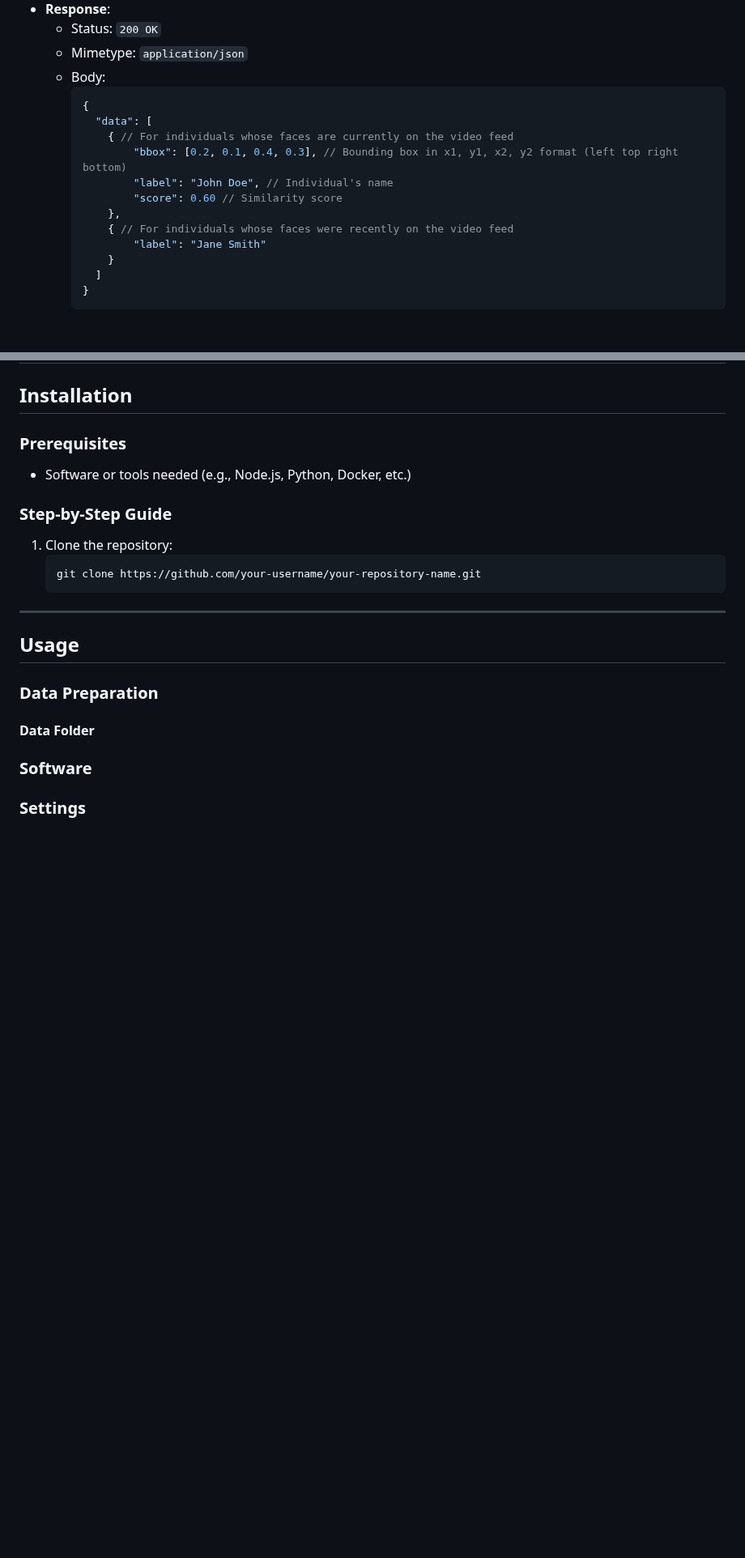
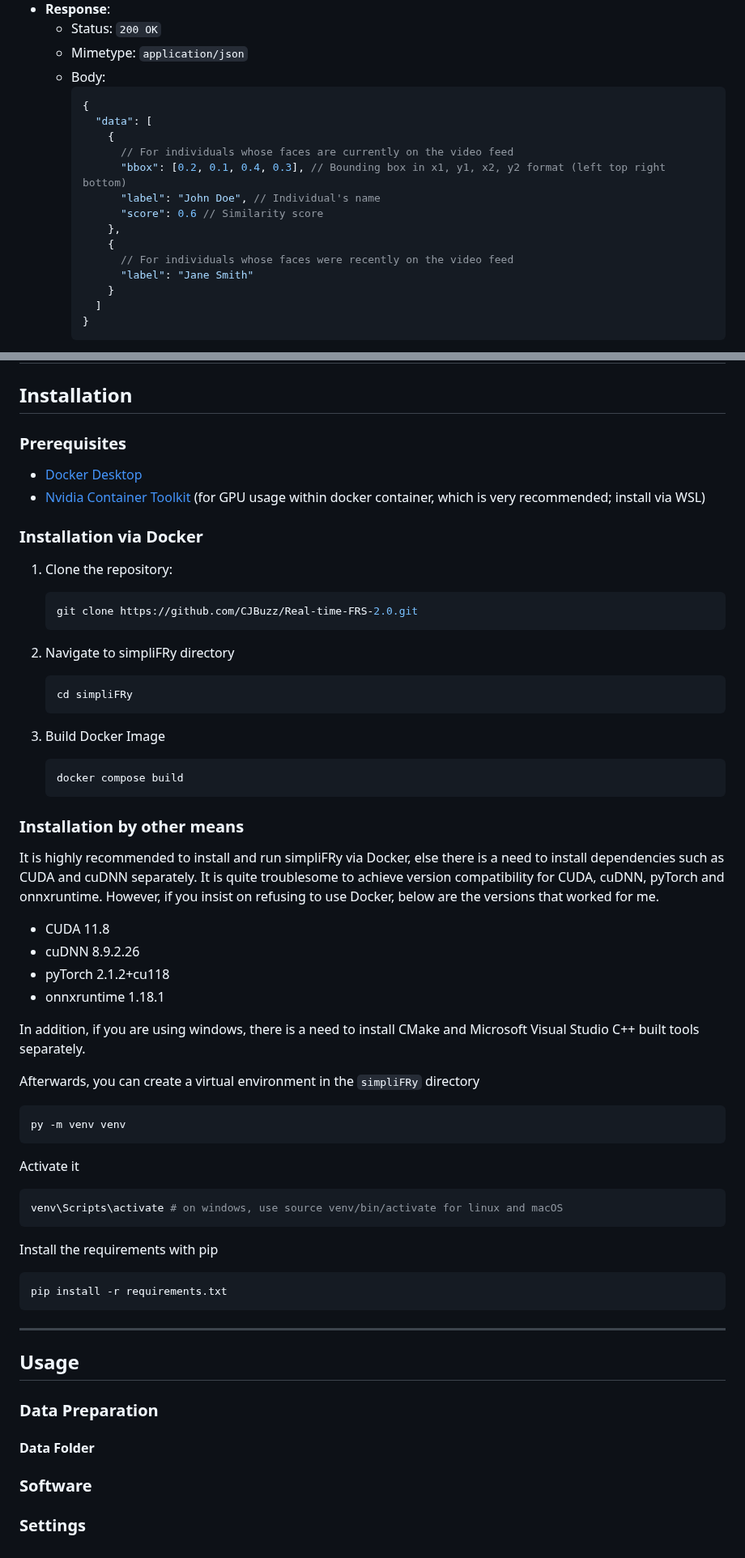
Before and after one commit to plainpotato/FR-FUSION, a Markdown page: simpliFRy/ReadME.md, 2 parts joined by grey strips. Shown at 81% size. Rendered like a GitHub page; blank space fills up the shorter version.

Commit message:
docs(simpliFRy/ReadME.md): added documentation up installation section

````diff
--- a/simpliFRy/ReadME.md
+++ b/simpliFRy/ReadME.md
@@ -171,13 +172,15 @@ To access the video stream, create an `<object>` element in HTML, set its `type`
     ```json
     {
       "data": [
-        { // For individuals whose faces are currently on the video feed
-            "bbox": [0.2, 0.1, 0.4, 0.3], // Bounding box in x1, y1, x2, y2 format (left top right bottom)
-            "label": "John Doe", // Individual's name
-            "score": 0.60 // Similarity score
+        {
+          // For individuals whose faces are currently on the video feed
+          "bbox": [0.2, 0.1, 0.4, 0.3], // Bounding box in x1, y1, x2, y2 format (left top right bottom)
+          "label": "John Doe", // Individual's name
+          "score": 0.6 // Similarity score
         },
-        { // For individuals whose faces were recently on the video feed
-            "label": "Jane Smith"
+        {
+          // For individuals whose faces were recently on the video feed
+          "label": "Jane Smith"
         }
       ]
     }
@@ -211,14 +214,55 @@ Hopefully, this makes simpliFRy far more versatile as other simple highly-specia
 
 ### Prerequisites
 
-- Software or tools needed (e.g., Node.js, Python, Docker, etc.)
+- [Docker Desktop](https://www.docker.com/products/docker-desktop/)
+- [Nvidia Container Toolkit](https://docs.nvidia.com/datacenter/cloud-native/container-toolkit/latest/install-guide.html) (for GPU usage within docker container, which is very recommended; install via WSL)
 
-### Step-by-Step Guide
+### Installation via Docker
 
 1. Clone the repository:
+
    ```bash
-   git clone https://github.com/your-username/your-repository-name.git
+   git clone https://github.com/CJBuzz/Real-time-FRS-2.0.git
    ```
+
+2. Navigate to simpliFRy directory
+
+   ```bash
+   cd simpliFRy
+   ```
+
+3. Build Docker Image
+   ```bash
+   docker compose build
+   ```
+
+### Installation by other means
+
+It is highly recommended to install and run simpliFRy via Docker, else there is a need to install dependencies such as CUDA and cuDNN separately. It is quite troublesome to achieve version compatibility for CUDA, cuDNN, pyTorch and onnxruntime. However, if you insist on refusing to use Docker, below are the versions that worked for me.
+- CUDA 11.8
+- cuDNN 8.9.2.26
+- pyTorch 2.1.2+cu118
+- onnxruntime 1.18.1
+
+In addition, if you are using windows, there is a need to install CMake and Microsoft Visual Studio C++ built tools separately.
+
+Afterwards, you can create a virtual environment in the `simpliFRy` directory
+
+```bash
+py -m venv venv
+```
+
+Activate it
+
+```bash
+venv\Scripts\activate # on windows, use source venv/bin/activate for linux and macOS
+```
+
+Install the requirements with pip
+
+```bash
+pip install -r requirements.txt
+```
 
 ---
 
````
Also changed, not shown: other parts of simpliFRy/ReadME.md (+4 -3 lines).
